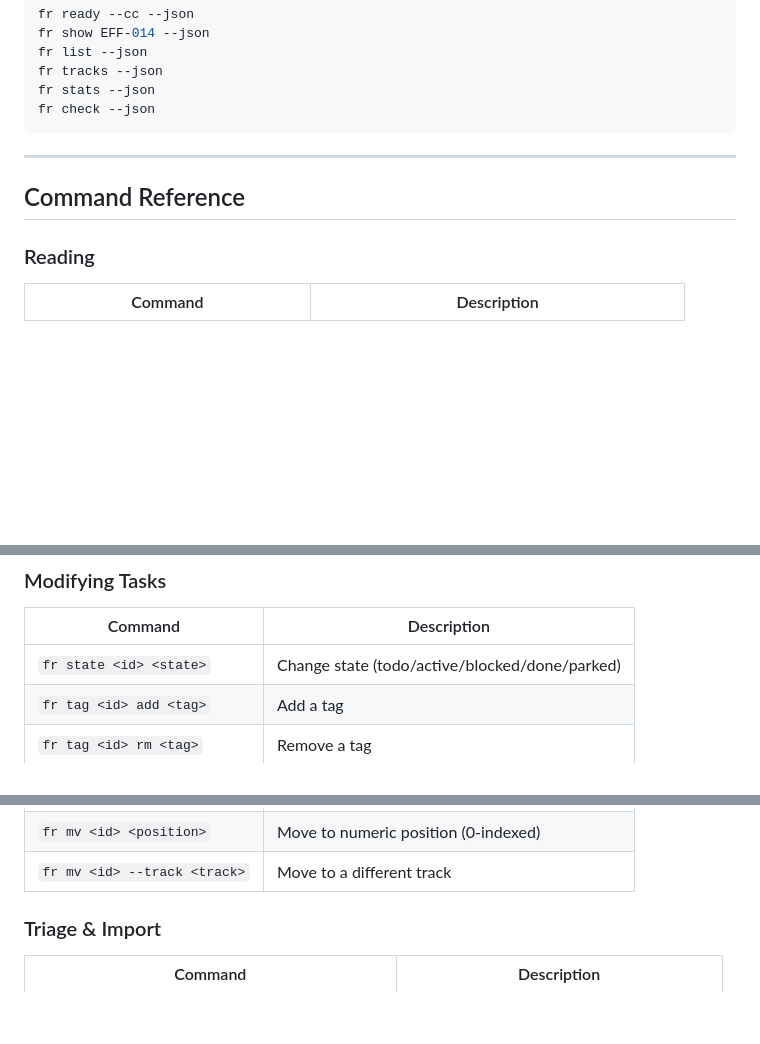
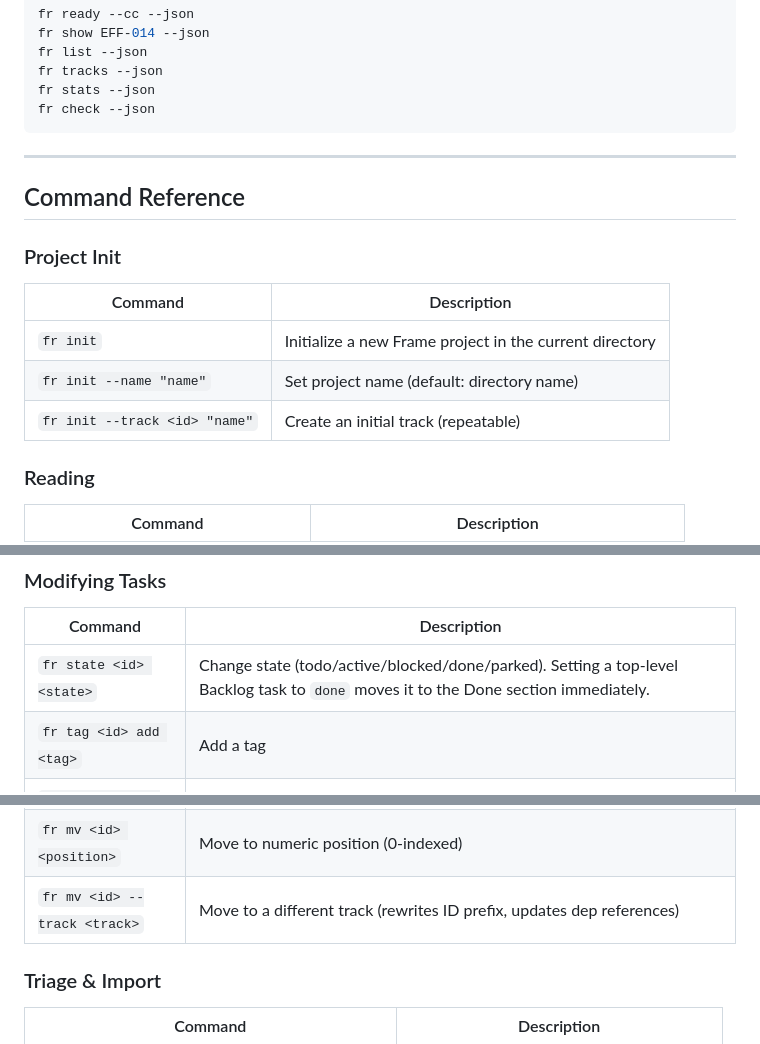
Before and after one commit to joshsegall/frame, a Markdown page: SKILL.md, 3 parts joined by grey strips. GitHub-like rendering; blank space fills up the shorter version.

Commit message:
Update SKILL.md with fr init command and behavioral notes
Add missing `fr init` command reference and project init note.
Clarify that `fr state done` moves top-level tasks to Done section
and `fr mv --track` rewrites ID prefixes and dep references.

Co-Authored-By: Claude Opus 4.6 <noreply@anthropic.com>

```diff
--- a/SKILL.md
+++ b/SKILL.md
@@ -153,6 +155,14 @@ fr check --json
 
 ## Command Reference
 
+### Project Init
+
+| Command | Description |
+|---------|-------------|
+| `fr init` | Initialize a new Frame project in the current directory |
+| `fr init --name "name"` | Set project name (default: directory name) |
+| `fr init --track <id> "name"` | Create an initial track (repeatable) |
+
 ### Reading
 
 | Command | Description |
@@ -194,7 +204,7 @@ fr check --json
 
 | Command | Description |
 |---------|-------------|
-| `fr state <id> <state>` | Change state (todo/active/blocked/done/parked) |
+| `fr state <id> <state>` | Change state (todo/active/blocked/done/parked). Setting a top-level Backlog task to `done` moves it to the Done section immediately. |
 | `fr tag <id> add <tag>` | Add a tag |
 | `fr tag <id> rm <tag>` | Remove a tag |
 | `fr dep <id> add <dep-id>` | Add a dependency |
@@ -206,7 +216,7 @@ fr check --json
 | `fr mv <id> --top` | Move task to top of backlog |
 | `fr mv <id> --after <id>` | Move after another task |
 | `fr mv <id> <position>` | Move to numeric position (0-indexed) |
-| `fr mv <id> --track <track>` | Move to a different track |
+| `fr mv <id> --track <track>` | Move to a different track (rewrites ID prefix, updates dep references) |
 
 ### Triage & Import
 
```
Also changed, not shown: other parts of SKILL.md (+2 -0 lines).
